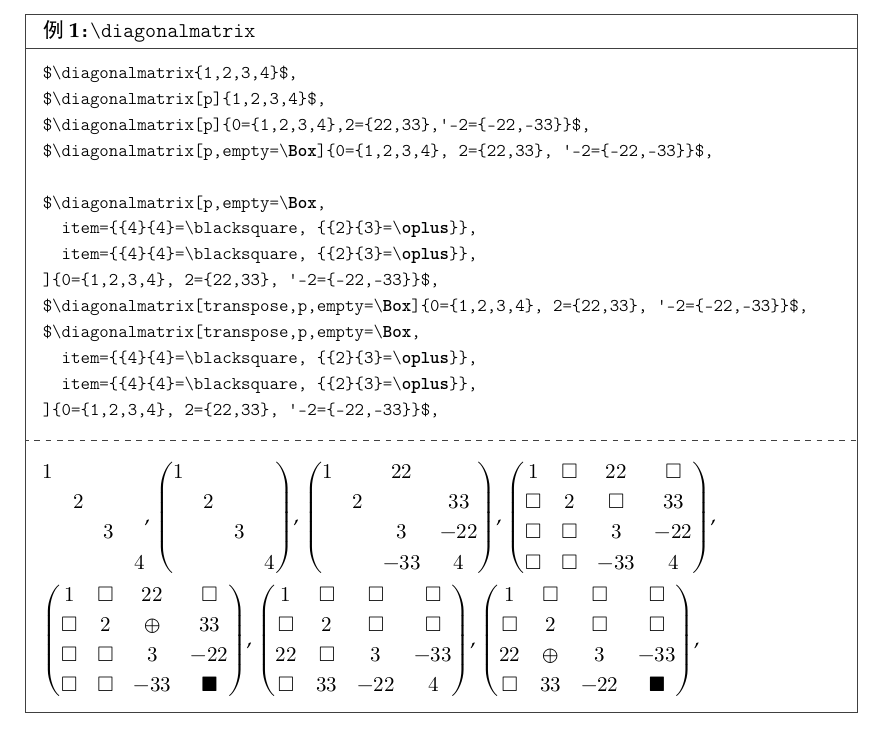
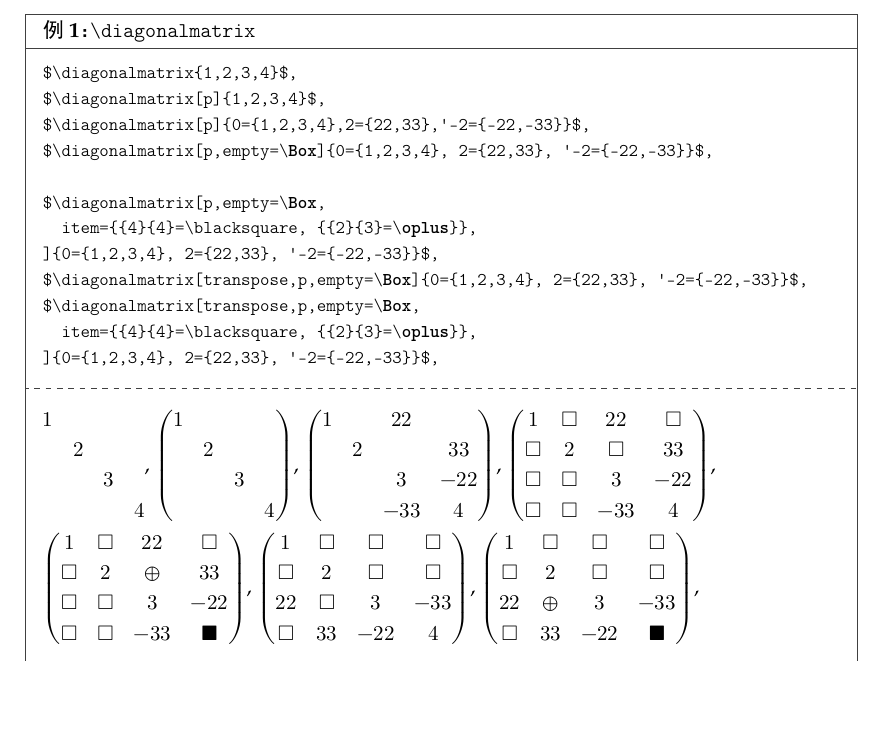
Before and after one commit to Sophanatprime/physicx, a LaTeX document (physicx-cn.tex): part of page 3 of 16, cut so that both start at the same text. The pictures show the PDF file physicx-cn.pdf that the author committed with the source.

Commit message:
update documentation

```diff
--- a/physicx-cn.tex
+++ b/physicx-cn.tex
@@ -205,11 +205,9 @@ $\diagonalmatrix[p,empty=\Box]{0={1,2,3,4}, 2={22,33}, '-2={-22,-33}}$,
 
 $\diagonalmatrix[p,empty=\Box,
   item={{4}{4}=\blacksquare, {{2}{3}=\oplus}},
-  item={{4}{4}=\blacksquare, {{2}{3}=\oplus}},
 ]{0={1,2,3,4}, 2={22,33}, '-2={-22,-33}}$,
 $\diagonalmatrix[transpose,p,empty=\Box]{0={1,2,3,4}, 2={22,33}, '-2={-22,-33}}$,
 $\diagonalmatrix[transpose,p,empty=\Box,
-  item={{4}{4}=\blacksquare, {{2}{3}=\oplus}},
   item={{4}{4}=\blacksquare, {{2}{3}=\oplus}},
 ]{0={1,2,3,4}, 2={22,33}, '-2={-22,-33}}$,
 \end{example}
```
Also changed, not shown: physicx-cn.pdf, physicx-cn.tex (6 more changed lines).
